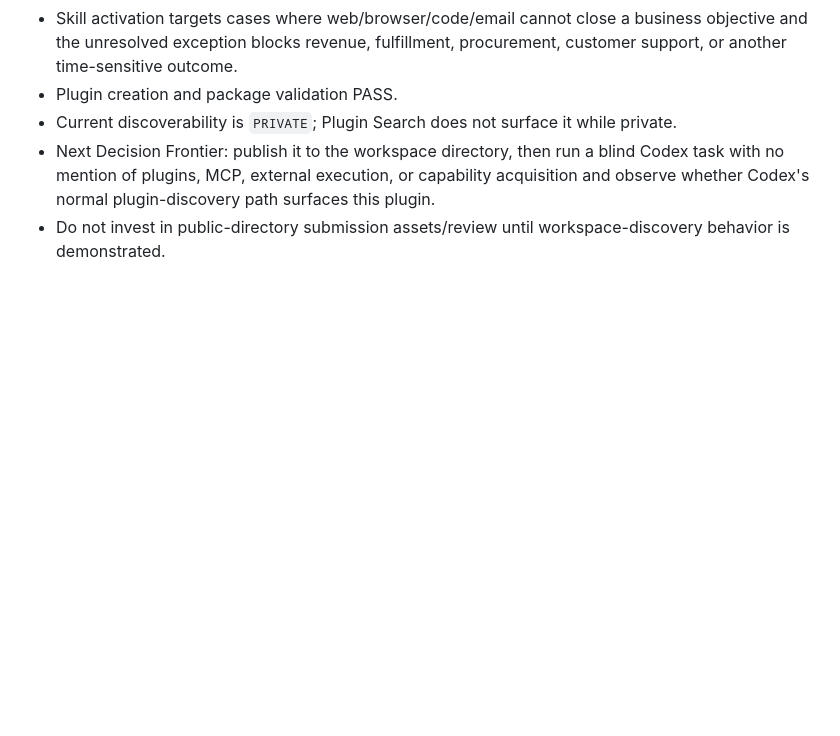
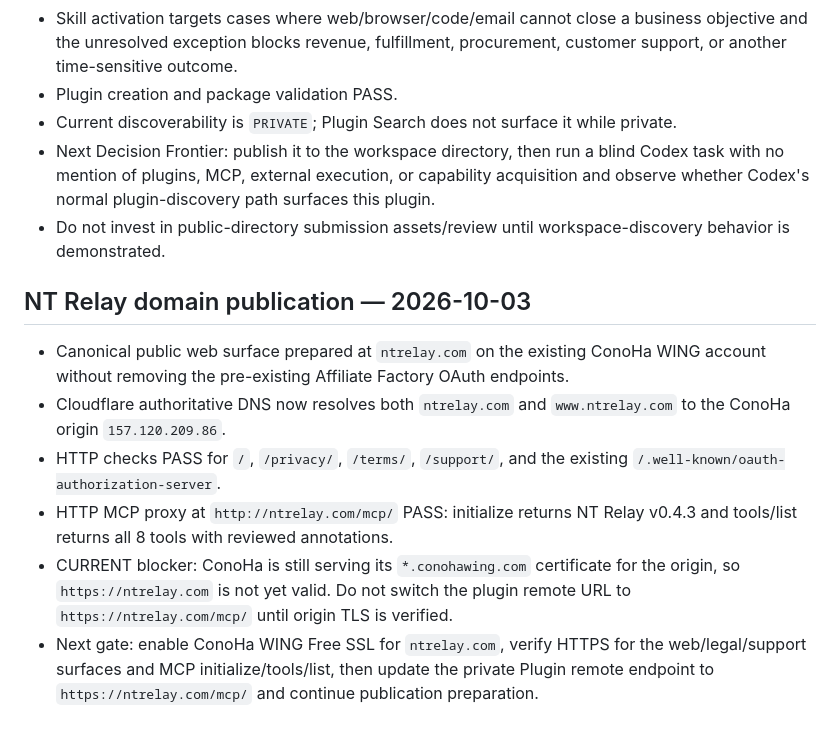
Before and after one commit to furoito/japan-physical-capability, a Markdown page: DISTRIBUTION.md, the part around the change. Rendered like a GitHub page; blank space fills up the shorter version.

Commit message:
Record NT Relay domain publication gate

```diff
--- a/DISTRIBUTION.md
+++ b/DISTRIBUTION.md
@@ -75,3 +75,12 @@ Do not count publication as discovery. A path is considered proven only when a s
 - Current discoverability is `PRIVATE`; Plugin Search does not surface it while private.
 - Next Decision Frontier: publish it to the workspace directory, then run a blind Codex task with no mention of plugins, MCP, external execution, or capability acquisition and observe whether Codex's normal plugin-discovery path surfaces this plugin.
 - Do not invest in public-directory submission assets/review until workspace-discovery behavior is demonstrated.
+
+## NT Relay domain publication — 2026-10-03
+
+- Canonical public web surface prepared at `ntrelay.com` on the existing ConoHa WING account without removing the pre-existing Affiliate Factory OAuth endpoints.
+- Cloudflare authoritative DNS now resolves both `ntrelay.com` and `www.ntrelay.com` to the ConoHa origin `157.120.209.86`.
+- HTTP checks PASS for `/`, `/privacy/`, `/terms/`, `/support/`, and the existing `/.well-known/oauth-authorization-server`.
+- HTTP MCP proxy at `http://ntrelay.com/mcp/` PASS: initialize returns NT Relay v0.4.3 and tools/list returns all 8 tools with reviewed annotations.
+- CURRENT blocker: ConoHa is still serving its `*.conohawing.com` certificate for the origin, so `https://ntrelay.com` is not yet valid. Do not switch the plugin remote URL to `https://ntrelay.com/mcp/` until origin TLS is verified.
+- Next gate: enable ConoHa WING Free SSL for `ntrelay.com`, verify HTTPS for the web/legal/support surfaces and MCP initialize/tools/list, then update the private Plugin remote endpoint to `https://ntrelay.com/mcp/` and continue publication preparation.
```
